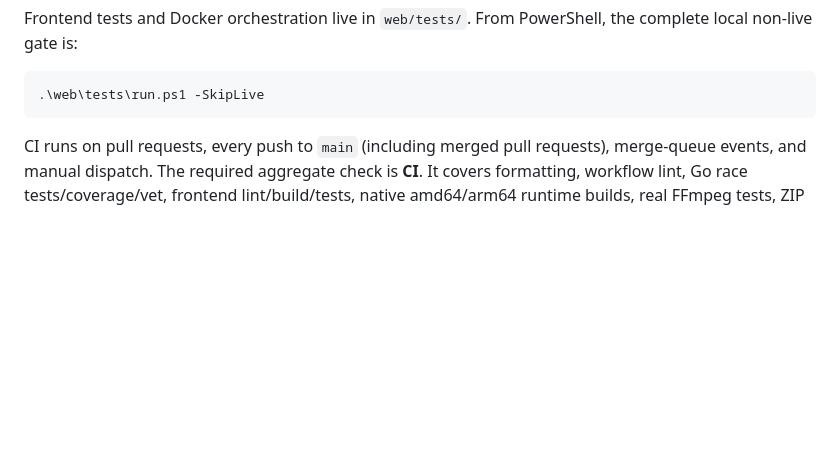
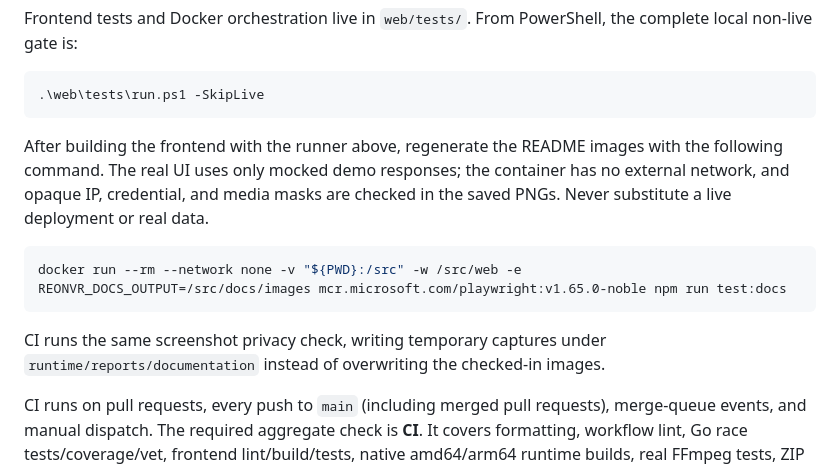
Before and after one commit to Jebarson/ReoNvr, a Markdown page: docs/CONTRIBUTING.md, the part around the change. GitHub-like rendering; blank space fills up the shorter version.

````diff
--- a/docs/CONTRIBUTING.md
+++ b/docs/CONTRIBUTING.md
@@ -27,6 +27,18 @@ the complete local non-live gate is:
 ```powershell
 .\web\tests\run.ps1 -SkipLive
 ```
+
+After building the frontend with the runner above, regenerate the README images
+with the following command. The real UI uses only mocked demo responses; the
+container has no external network, and opaque IP, credential, and media masks
+are checked in the saved PNGs. Never substitute a live deployment or real data.
+
+```powershell
+docker run --rm --network none -v "${PWD}:/src" -w /src/web -e REONVR_DOCS_OUTPUT=/src/docs/images mcr.microsoft.com/playwright:v1.65.0-noble npm run test:docs
+```
+
+CI runs the same screenshot privacy check, writing temporary captures under
+`runtime/reports/documentation` instead of overwriting the checked-in images.
 
 CI runs on pull requests, every push to `main` (including merged pull requests),
 merge-queue events, and manual dispatch. The required aggregate check is **CI**.
````
Also changed, not shown: README.md (+52 -15 lines), docs/images/automatic-detection.png (added), docs/images/camera-setup.png (added), docs/images/cameras.png (added), 6 other files.
